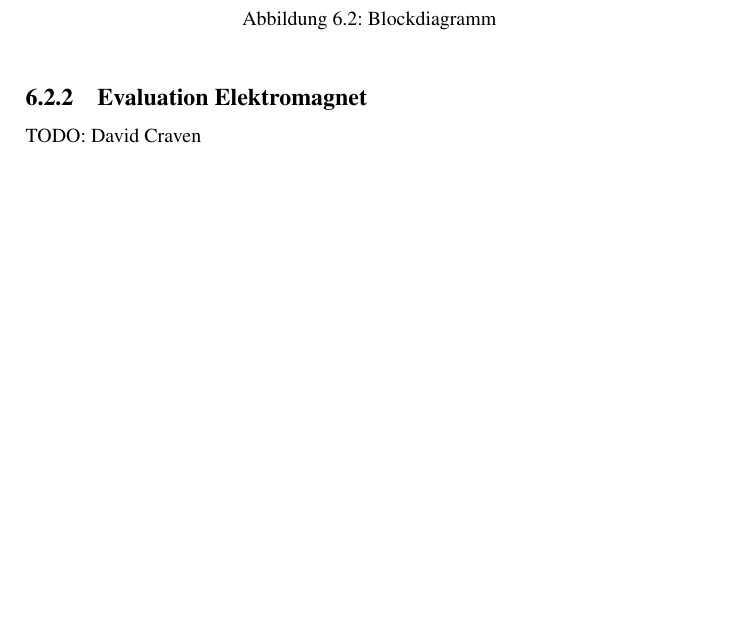
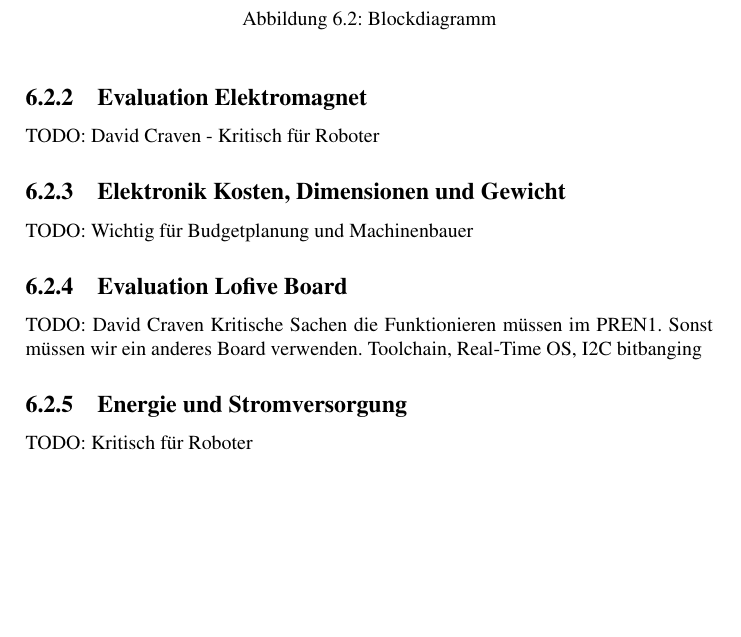
Before and after one commit to dvc94ch/projektdokumentation, a LaTeX thesis (Projektdokumentation.tex): part of page 25 of 29, cut so that both start at the same text, the shorter picture padded with empty space. Compiled offline with pdfLaTeX.

Commit message:
Add TODO items.

```diff
--- a/Projektdokumentation.tex
+++ b/Projektdokumentation.tex
@@ -827,7 +827,19 @@ verschiedenen Quellen die bestmögliche Schätzung zu erstellen:
 \end{figure}
 
 \subsection{Evaluation Elektromagnet}
+TODO: David Craven - Kritisch für Roboter
+
+\subsection{Elektronik Kosten, Dimensionen und Gewicht}
+TODO: Wichtig für Budgetplanung und Machinenbauer
+
+\subsection{Evaluation Lofive Board}
 TODO: David Craven
+Kritische Sachen die Funktionieren müssen im PREN1. Sonst müssen wir ein anderes
+Board verwenden.
+Toolchain, Real-Time OS, I2C bitbanging
+
+\subsection{Energie und Stromversorgung}
+TODO: Kritisch für Roboter
 
 \chapter{Schlussdiskussion}
 
```
